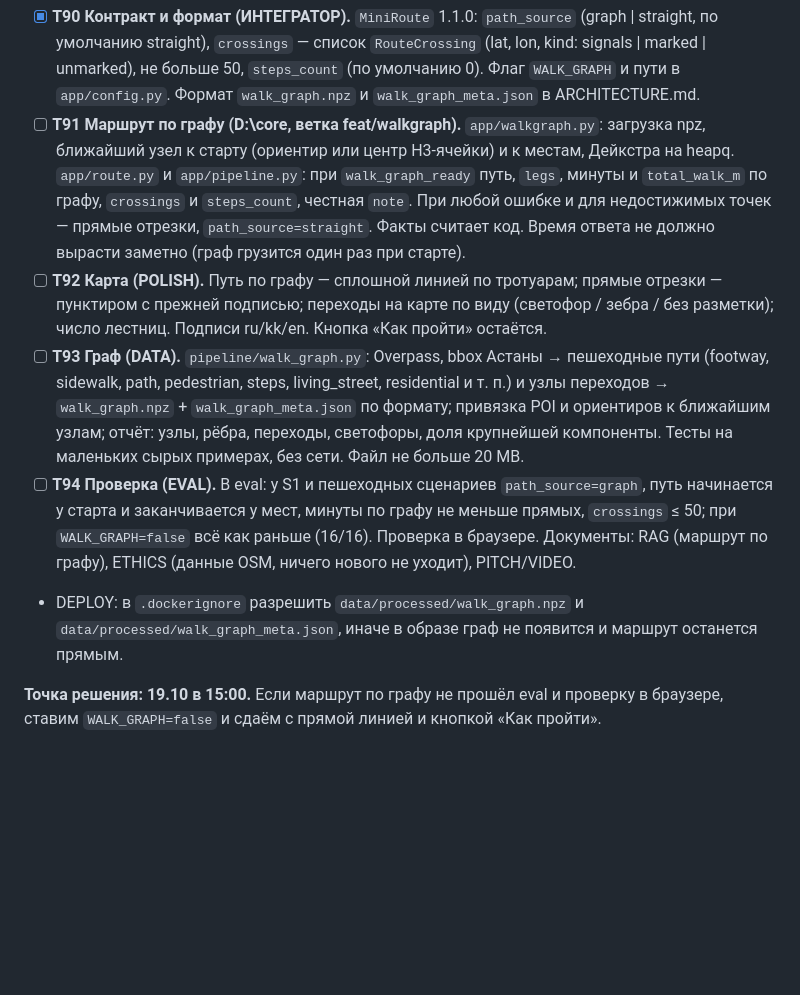
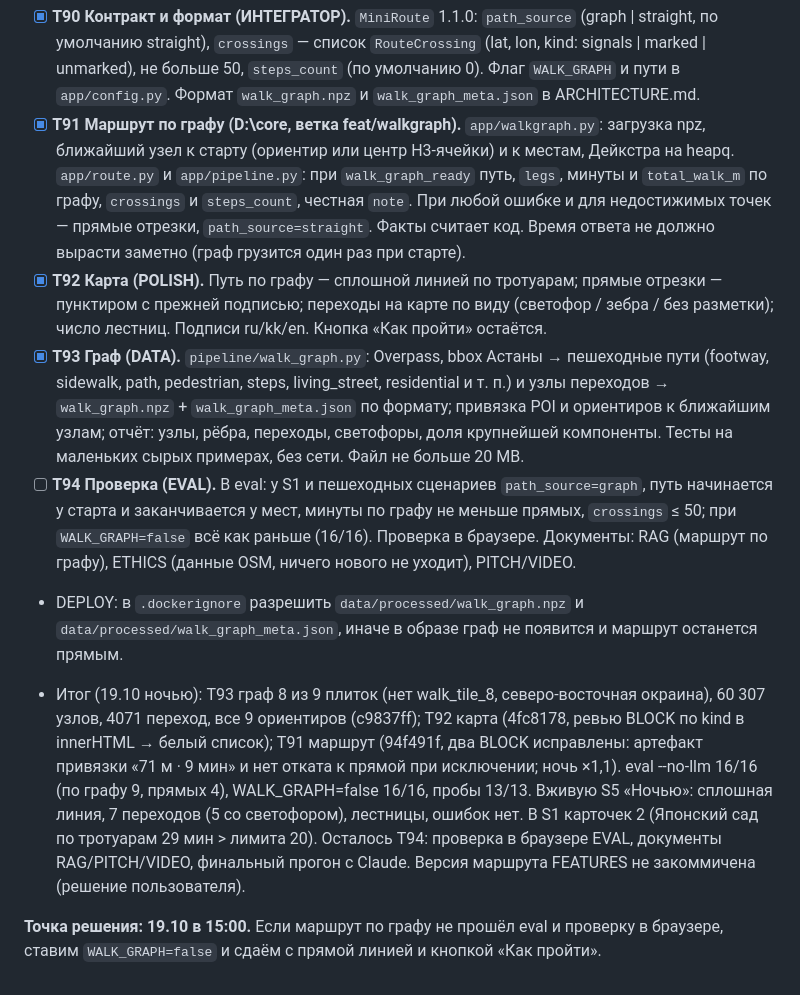
Before and after one commit to Batyrkhan121/Hacathon-Build-with-AI-, a Markdown page: docs/PLAN.md, the part around the change. GitHub-like rendering; blank space fills up the shorter version.

Commit message:
docs(plan): wave 5 — T91 route, T92 map, T93 graph merged and checked live; T94 left
Co-Authored-By: Claude Opus 5.5 <noreply@anthropic.com>

```diff
--- a/docs/PLAN.md
+++ b/docs/PLAN.md
@@ -183,10 +183,12 @@
 Нумерация по решению пользователя (19.10): T91 маршрут (D:\core), T92 карта (POLISH), T93 граф (DATA), T94 проверка (EVAL). Правила: новых зависимостей нет, только numpy и heapq. Формат графа описан в `docs/ARCHITECTURE.md`, раздел 5. Флаг `WALK_GRAPH` по умолчанию включён, если файл графа есть. При любой ошибке — прежние прямые отрезки и `path_source=straight`. В тестах `WALK_GRAPH=false` (tests/conftest.py): тест, которому нужен граф, строит маленький синтетический граф сам.
 
 - [x] **T90 Контракт и формат (ИНТЕГРАТОР).** `MiniRoute` 1.1.0: `path_source` (graph | straight, по умолчанию straight), `crossings` — список `RouteCrossing` (lat, lon, kind: signals | marked | unmarked), не больше 50, `steps_count` (по умолчанию 0). Флаг `WALK_GRAPH` и пути в `app/config.py`. Формат `walk_graph.npz` и `walk_graph_meta.json` в ARCHITECTURE.md.
-- [ ] **T91 Маршрут по графу (D:\core, ветка feat/walkgraph).** `app/walkgraph.py`: загрузка npz, ближайший узел к старту (ориентир или центр H3-ячейки) и к местам, Дейкстра на heapq. `app/route.py` и `app/pipeline.py`: при `walk_graph_ready` путь, `legs`, минуты и `total_walk_m` по графу, `crossings` и `steps_count`, честная `note`. При любой ошибке и для недостижимых точек — прямые отрезки, `path_source=straight`. Факты считает код. Время ответа не должно вырасти заметно (граф грузится один раз при старте).
-- [ ] **T92 Карта (POLISH).** Путь по графу — сплошной линией по тротуарам; прямые отрезки — пунктиром с прежней подписью; переходы на карте по виду (светофор / зебра / без разметки); число лестниц. Подписи ru/kk/en. Кнопка «Как пройти» остаётся.
-- [ ] **T93 Граф (DATA).** `pipeline/walk_graph.py`: Overpass, bbox Астаны → пешеходные пути (footway, sidewalk, path, pedestrian, steps, living_street, residential и т. п.) и узлы переходов → `walk_graph.npz` + `walk_graph_meta.json` по формату; привязка POI и ориентиров к ближайшим узлам; отчёт: узлы, рёбра, переходы, светофоры, доля крупнейшей компоненты. Тесты на маленьких сырых примерах, без сети. Файл не больше 20 MB.
+- [x] **T91 Маршрут по графу (D:\core, ветка feat/walkgraph).** `app/walkgraph.py`: загрузка npz, ближайший узел к старту (ориентир или центр H3-ячейки) и к местам, Дейкстра на heapq. `app/route.py` и `app/pipeline.py`: при `walk_graph_ready` путь, `legs`, минуты и `total_walk_m` по графу, `crossings` и `steps_count`, честная `note`. При любой ошибке и для недостижимых точек — прямые отрезки, `path_source=straight`. Факты считает код. Время ответа не должно вырасти заметно (граф грузится один раз при старте).
+- [x] **T92 Карта (POLISH).** Путь по графу — сплошной линией по тротуарам; прямые отрезки — пунктиром с прежней подписью; переходы на карте по виду (светофор / зебра / без разметки); число лестниц. Подписи ru/kk/en. Кнопка «Как пройти» остаётся.
+- [x] **T93 Граф (DATA).** `pipeline/walk_graph.py`: Overpass, bbox Астаны → пешеходные пути (footway, sidewalk, path, pedestrian, steps, living_street, residential и т. п.) и узлы переходов → `walk_graph.npz` + `walk_graph_meta.json` по формату; привязка POI и ориентиров к ближайшим узлам; отчёт: узлы, рёбра, переходы, светофоры, доля крупнейшей компоненты. Тесты на маленьких сырых примерах, без сети. Файл не больше 20 MB.
 - [ ] **T94 Проверка (EVAL).** В eval: у S1 и пешеходных сценариев `path_source=graph`, путь начинается у старта и заканчивается у мест, минуты по графу не меньше прямых, `crossings` ≤ 50; при `WALK_GRAPH=false` всё как раньше (16/16). Проверка в браузере. Документы: RAG (маршрут по графу), ETHICS (данные OSM, ничего нового не уходит), PITCH/VIDEO.
 - DEPLOY: в `.dockerignore` разрешить `data/processed/walk_graph.npz` и `data/processed/walk_graph_meta.json`, иначе в образе граф не появится и маршрут останется прямым.
 
+- Итог (19.10 ночью): T93 граф 8 из 9 плиток (нет walk_tile_8, северо-восточная окраина), 60 307 узлов, 4071 переход, все 9 ориентиров (c9837ff); T92 карта (4fc8178, ревью BLOCK по kind в innerHTML → белый список); T91 маршрут (94f491f, два BLOCK исправлены: артефакт привязки «71 м · 9 мин» и нет отката к прямой при исключении; ночь ×1,1). eval --no-llm 16/16 (по графу 9, прямых 4), WALK_GRAPH=false 16/16, пробы 13/13. Вживую S5 «Ночью»: сплошная линия, 7 переходов (5 со светофором), лестницы, ошибок нет. В S1 карточек 2 (Японский сад по тротуарам 29 мин > лимита 20). Осталось T94: проверка в браузере EVAL, документы RAG/PITCH/VIDEO, финальный прогон с Claude. Версия маршрута FEATURES не закоммичена (решение пользователя).
+
 **Точка решения: 19.10 в 15:00.** Если маршрут по графу не прошёл eval и проверку в браузере, ставим `WALK_GRAPH=false` и сдаём с прямой линией и кнопкой «Как пройти».
```
